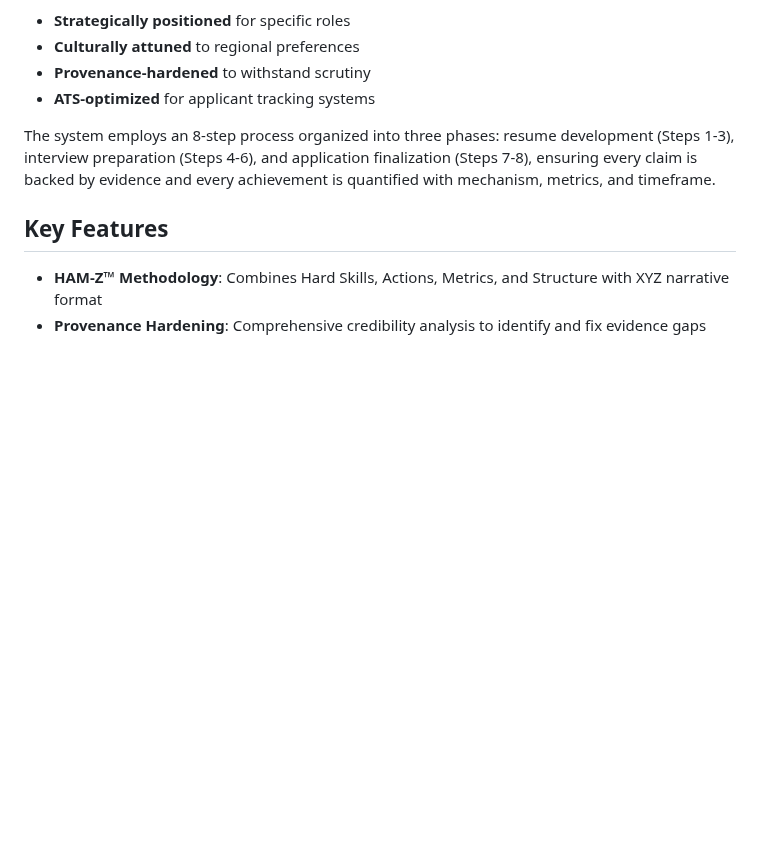
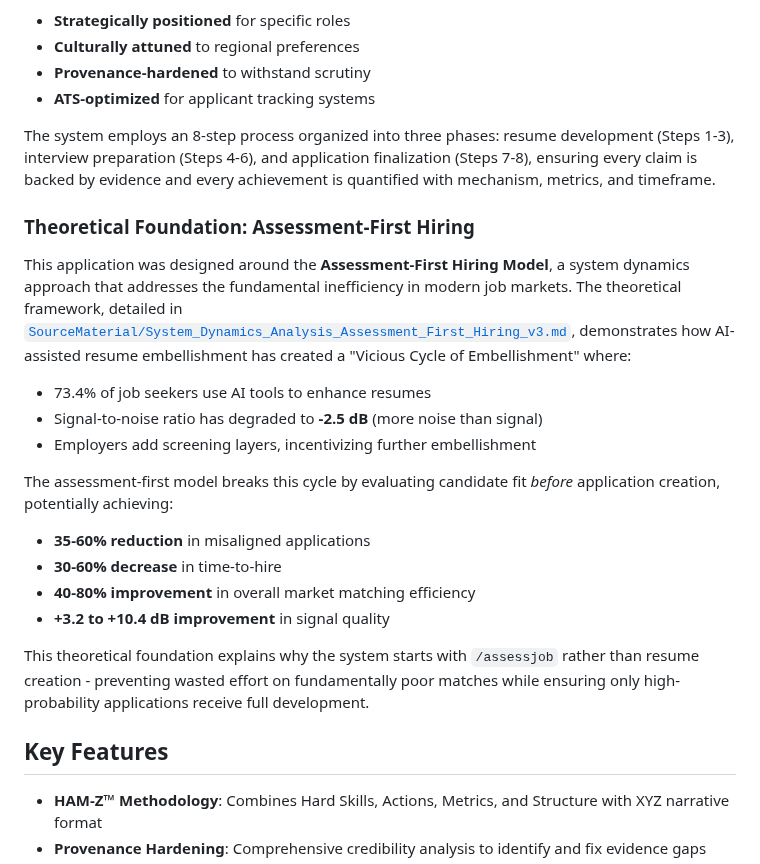
Before and after one commit to reggiechan74/JobOps, a Markdown page: README.md, the part around the change. Rendered like a GitHub page; blank space fills up the shorter version.

Commit message:
Add theoretical foundation section explaining assessment-first hiring model
- Reference comprehensive system dynamics analysis in SourceMaterial/
- Explain the "Vicious Cycle of Embellishment" problem (73.4% AI usage, -2.5 dB SNR)
- Detail potential benefits: 35-60% fewer misaligned applications, 30-60% faster hiring
- Justify why system starts with /assessjob rather than resume creation
- Connect theoretical framework to practical application design decisions

🤖 Generated with [Claude Code](https://claude.ai/code)

Co-Authored-By: Claude <noreply@anthropic.com>

```diff
--- a/README.md
+++ b/README.md
@@ -11,6 +11,22 @@ Resume Optimizer uses the HAM-Z™ methodology to create powerful, defensible re
 - **ATS-optimized** for applicant tracking systems
 
 The system employs an 8-step process organized into three phases: resume development (Steps 1-3), interview preparation (Steps 4-6), and application finalization (Steps 7-8), ensuring every claim is backed by evidence and every achievement is quantified with mechanism, metrics, and timeframe.
+
+### Theoretical Foundation: Assessment-First Hiring
+
+This application was designed around the **Assessment-First Hiring Model**, a system dynamics approach that addresses the fundamental inefficiency in modern job markets. The theoretical framework, detailed in [`SourceMaterial/System_Dynamics_Analysis_Assessment_First_Hiring_v3.md`](SourceMaterial/System_Dynamics_Analysis_Assessment_First_Hiring_v3.md), demonstrates how AI-assisted resume embellishment has created a "Vicious Cycle of Embellishment" where:
+
+- 73.4% of job seekers use AI tools to enhance resumes
+- Signal-to-noise ratio has degraded to **-2.5 dB** (more noise than signal)
+- Employers add screening layers, incentivizing further embellishment
+
+The assessment-first model breaks this cycle by evaluating candidate fit *before* application creation, potentially achieving:
+- **35-60% reduction** in misaligned applications
+- **30-60% decrease** in time-to-hire
+- **40-80% improvement** in overall market matching efficiency
+- **+3.2 to +10.4 dB improvement** in signal quality
+
+This theoretical foundation explains why the system starts with `/assessjob` rather than resume creation - preventing wasted effort on fundamentally poor matches while ensuring only high-probability applications receive full development.
 
 ## Key Features
 
```
